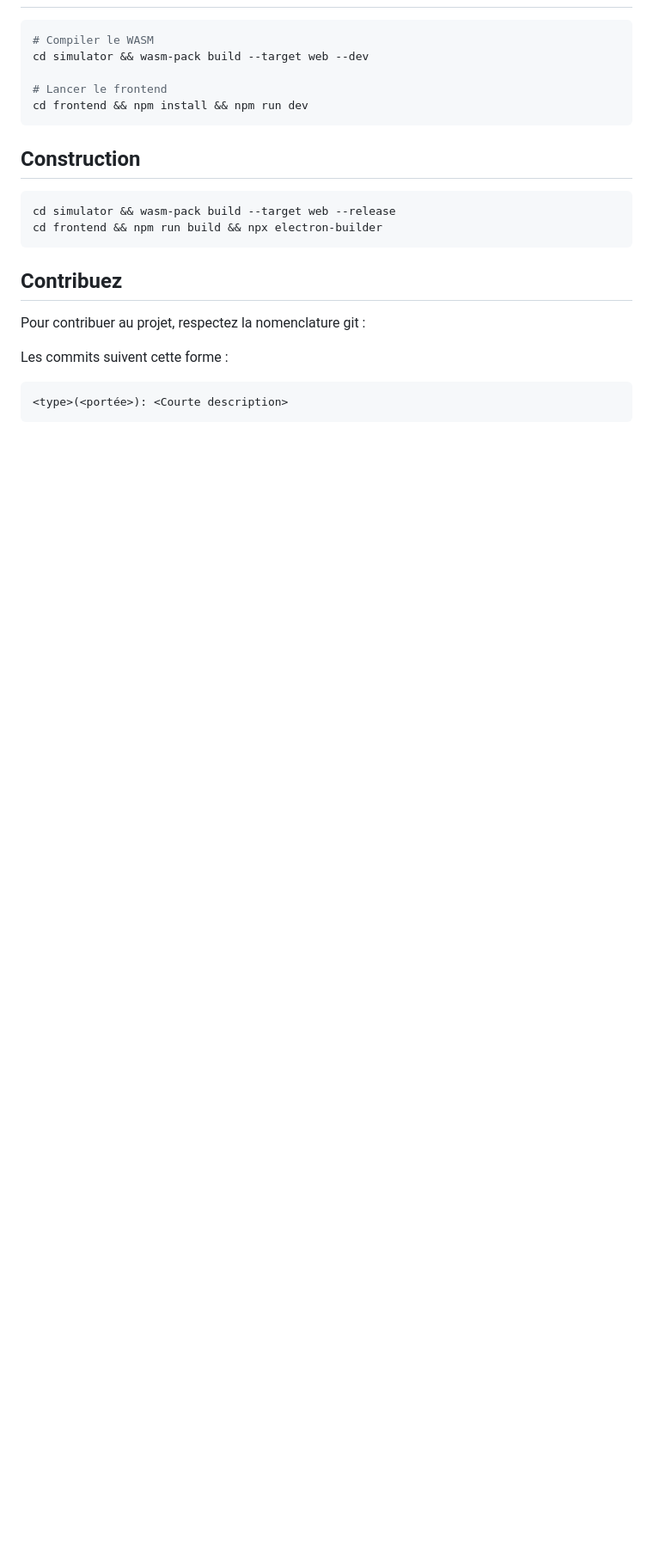
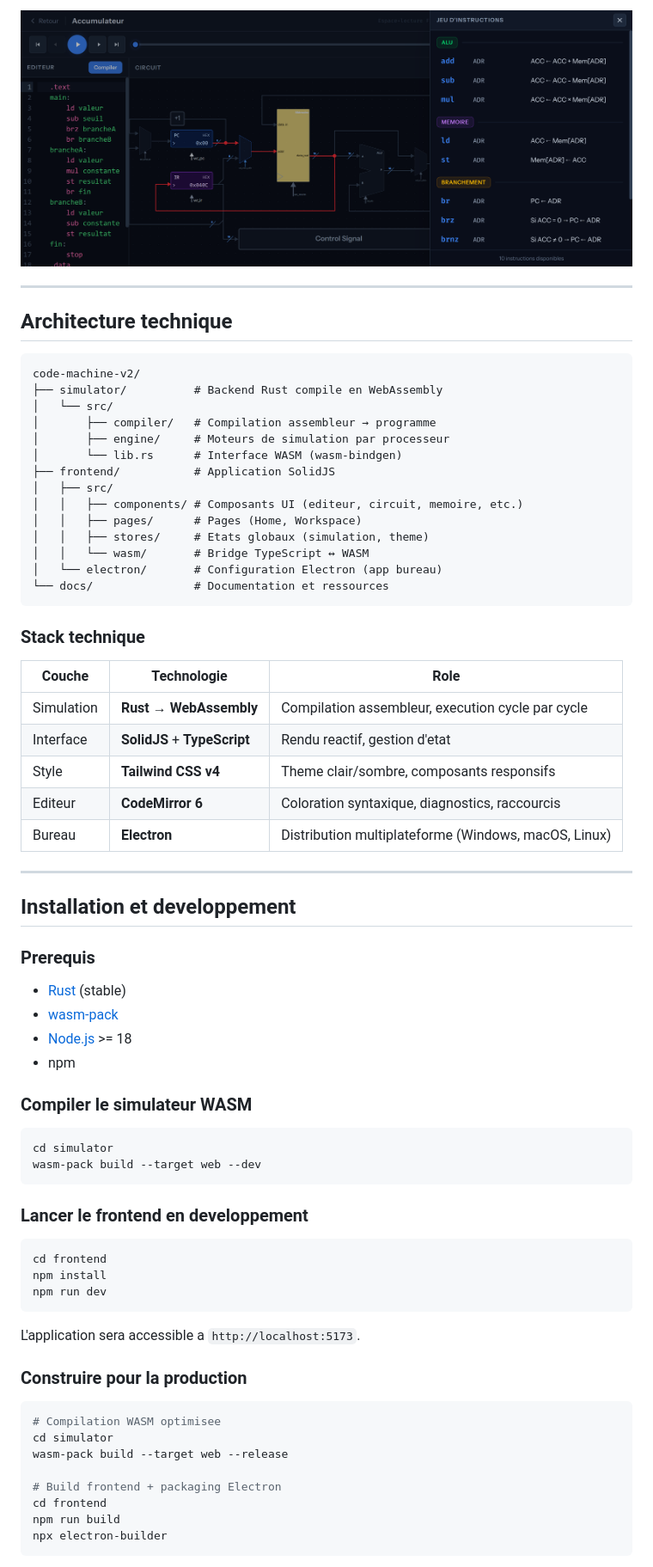
Before and after one commit to Code-Machine-Proto/code-machine-v3, a Markdown page: README.md, the part around the change printed below. Shown: that part at 86% size. Rendered like a GitHub page; pictures changed too: docs/screenshots/instruction-drawer.png (added); blank space fills up the shorter version.

````diff
--- a/README.md
+++ b/README.md
@@ -18,24 +49,75 @@ Simulateur de processeurs pour le cours INF1600 à Polytechnique Montréal. Écr
+<!-- Screenshot du tiroir lateral d'instructions ouvert -->
+![Instructions](docs/screenshots/instruction-drawer.png)
+
+---
+
+## Architecture technique
+
+```
+code-machine-v2/
+├── simulator/          # Backend Rust compile en WebAssembly
+│   └── src/
+│       ├── compiler/   # Compilation assembleur → programme
+│       ├── engine/     # Moteurs de simulation par processeur
+│       └── lib.rs      # Interface WASM (wasm-bindgen)
+├── frontend/           # Application SolidJS
+│   ├── src/
+│   │   ├── components/ # Composants UI (editeur, circuit, memoire, etc.)
+│   │   ├── pages/      # Pages (Home, Workspace)
+│   │   ├── stores/     # Etats globaux (simulation, theme)
+│   │   └── wasm/       # Bridge TypeScript ↔ WASM
+│   └── electron/       # Configuration Electron (app bureau)
+└── docs/               # Documentation et ressources
+```
+
+### Stack technique
+
+| Couche | Technologie | Role |
+|---|---|---|
+| Simulation | **Rust** → **WebAssembly** | Compilation assembleur, execution cycle par cycle |
+| Interface | **SolidJS** + **TypeScript** | Rendu reactif, gestion d'etat |
+| Style | **Tailwind CSS v4** | Theme clair/sombre, composants responsifs |
+| Editeur | **CodeMirror 6** | Coloration syntaxique, diagnostics, raccourcis |
+| Bureau | **Electron** | Distribution multiplateforme (Windows, macOS, Linux) |
+
+---
+
+## Installation et developpement
+
+### Prerequis
+
+- [Rust](https://rustup.rs/) (stable)
+- [wasm-pack](https://rustwasm.github.io/wasm-pack/installer/)
+- [Node.js](https://nodejs.org/) >= 18
+- npm
+
+### Compiler le simulateur WASM
 
 ```bash
-# Compiler le WASM
-cd simulator && wasm-pack build --target web --dev
-
-# Lancer le frontend
-cd frontend && npm install && npm run dev
+cd simulator
+wasm-pack build --target web --dev
 ```
 
-## Construction
+### Lancer le frontend en developpement
 
 ```bash
-cd simulator && wasm-pack build --target web --release
-cd frontend && npm run build && npx electron-builder
+cd frontend
+npm install
+npm run dev
 ```
 
-## Contribuez
+L'application sera accessible a `http://localhost:5173`.
 
-Pour contribuer au projet, respectez la nomenclature git :
+### Construire pour la production
 
-Les commits suivent cette forme :
+```bash
+# Compilation WASM optimisee
+cd simulator
+wasm-pack build --target web --release
 
-    <type>(<portée>): <Courte description>
+# Build frontend + packaging Electron
+cd frontend
+npm run build
+npx electron-builder
+```
 
````
Also changed, not shown: other parts of README.md (+91 -18 lines), docs/screenshots/circuit-detail.png (added), docs/screenshots/home.png (added), docs/screenshots/workspace-dark.png (added), docs/screenshots/workspace-light.png (added).
